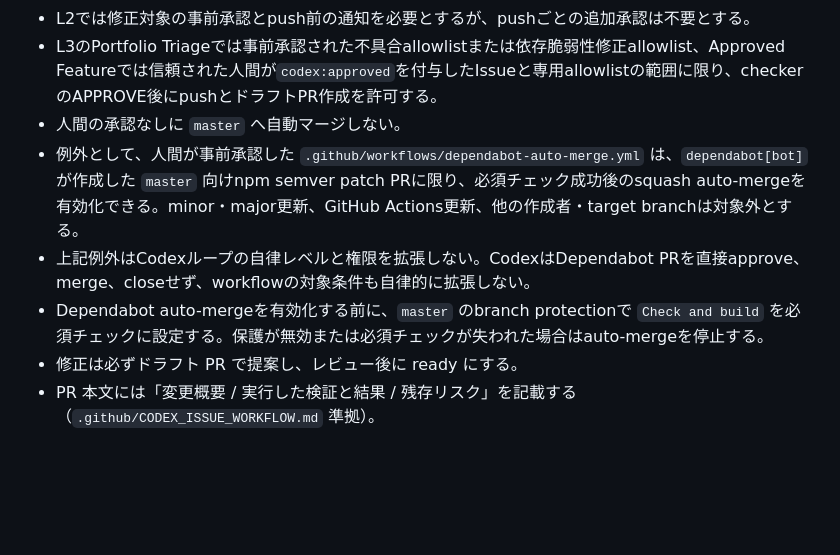
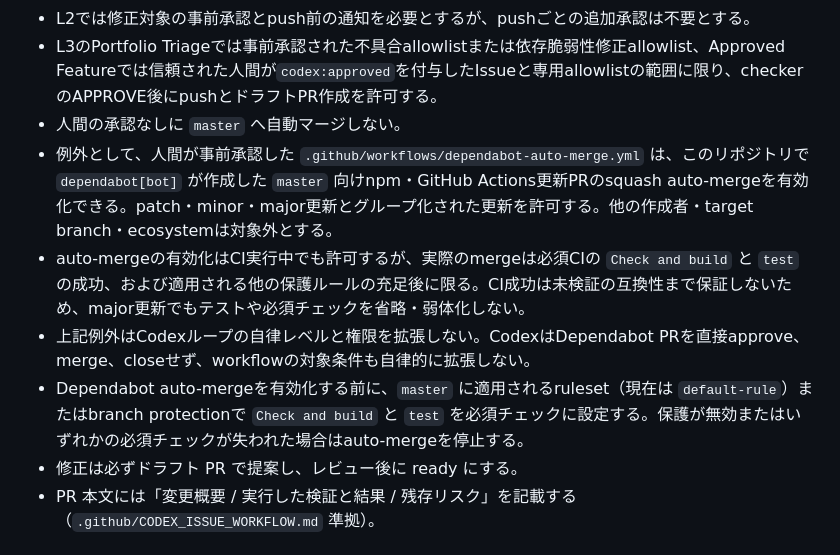
Before and after one commit to kazuogawa/kazuogawa.github.io, a Markdown page: loop-constraints.md, the part around the change. GitHub-like rendering; blank space fills up the shorter version.

Commit message:
docs(dependabot): CI成功時のmajor自動マージを許可 (#85)

```diff
--- a/loop-constraints.md
+++ b/loop-constraints.md
@@ -13,9 +13,10 @@
 - L2では修正対象の事前承認とpush前の通知を必要とするが、pushごとの追加承認は不要とする。
 - L3のPortfolio Triageでは事前承認された不具合allowlistまたは依存脆弱性修正allowlist、Approved Featureでは信頼された人間が`codex:approved`を付与したIssueと専用allowlistの範囲に限り、checkerのAPPROVE後にpushとドラフトPR作成を許可する。
 - 人間の承認なしに `master` へ自動マージしない。
-- 例外として、人間が事前承認した `.github/workflows/dependabot-auto-merge.yml` は、`dependabot[bot]` が作成した `master` 向けnpm semver patch PRに限り、必須チェック成功後のsquash auto-mergeを有効化できる。minor・major更新、GitHub Actions更新、他の作成者・target branchは対象外とする。
+- 例外として、人間が事前承認した `.github/workflows/dependabot-auto-merge.yml` は、このリポジトリで `dependabot[bot]` が作成した `master` 向けnpm・GitHub Actions更新PRのsquash auto-mergeを有効化できる。patch・minor・major更新とグループ化された更新を許可する。他の作成者・target branch・ecosystemは対象外とする。
+- auto-mergeの有効化はCI実行中でも許可するが、実際のmergeは必須CIの `Check and build` と `test` の成功、および適用される他の保護ルールの充足後に限る。CI成功は未検証の互換性まで保証しないため、major更新でもテストや必須チェックを省略・弱体化しない。
 - 上記例外はCodexループの自律レベルと権限を拡張しない。CodexはDependabot PRを直接approve、merge、closeせず、workflowの対象条件も自律的に拡張しない。
-- Dependabot auto-mergeを有効化する前に、`master` のbranch protectionで `Check and build` を必須チェックに設定する。保護が無効または必須チェックが失われた場合はauto-mergeを停止する。
+- Dependabot auto-mergeを有効化する前に、`master` に適用されるruleset（現在は `default-rule`）またはbranch protectionで `Check and build` と `test` を必須チェックに設定する。保護が無効またはいずれかの必須チェックが失われた場合はauto-mergeを停止する。
 - 修正は必ずドラフト PR で提案し、レビュー後に ready にする。
 - PR 本文には「変更概要 / 実行した検証と結果 / 残存リスク」を記載する（`.github/CODEX_ISSUE_WORKFLOW.md` 準拠）。
 
```
Also changed, not shown: docs/safety.md (+1 -1 lines).
